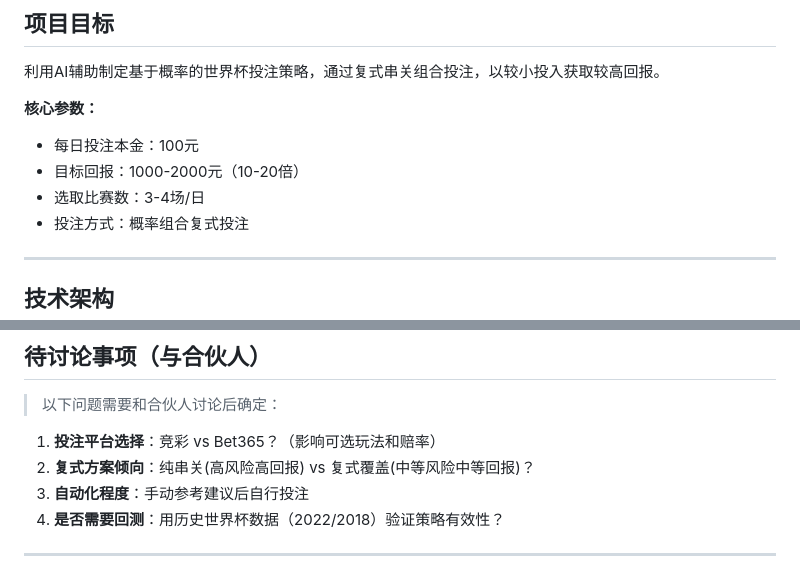
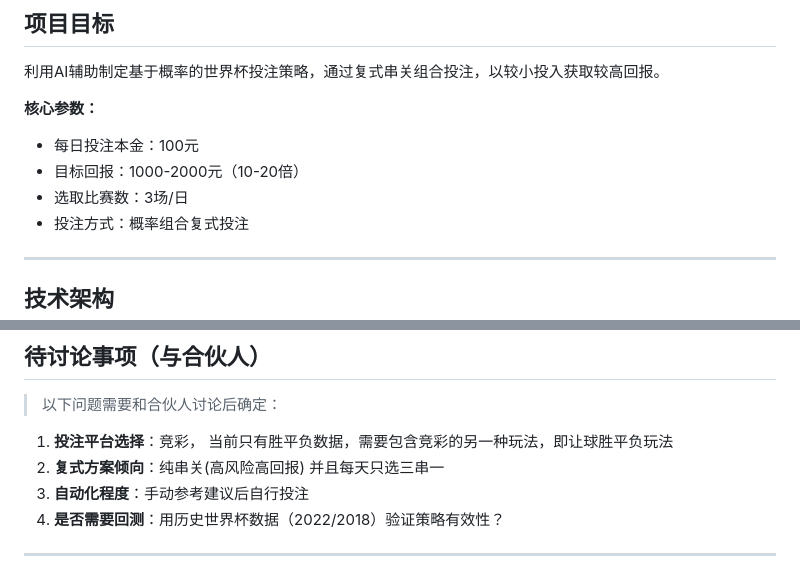
Before and after one commit to JackYu1981/worldcup, a Markdown page: docs/strategy-design.md, 2 parts joined by grey strips. Rendered like a GitHub page.

Commit message:
Update strategy-design.md
需求中要加入让球胜平负，数据通过500彩票网获得
并且要求投注只选三串一

```diff
--- a/docs/strategy-design.md
+++ b/docs/strategy-design.md
@@ -7,7 +7,7 @@
 **核心参数：**
 - 每日投注本金：100元
 - 目标回报：1000-2000元（10-20倍）
-- 选取比赛数：3-4场/日
+- 选取比赛数：3场/日
 - 投注方式：概率组合复式投注
 
 ---
@@ -286,8 +286,8 @@
 
 > 以下问题需要和合伙人讨论后确定：
 
-1. **投注平台选择**：竞彩 vs Bet365？（影响可选玩法和赔率）
-2. **复式方案倾向**：纯串关(高风险高回报) vs 复式覆盖(中等风险中等回报)？
+1. **投注平台选择**：竞彩， 当前只有胜平负数据，需要包含竞彩的另一种玩法，即让球胜平负玩法
+2. **复式方案倾向**：纯串关(高风险高回报) 并且每天只选三串一
 3. **自动化程度**：手动参考建议后自行投注
 4. **是否需要回测**：用历史世界杯数据（2022/2018）验证策略有效性？
 
```
